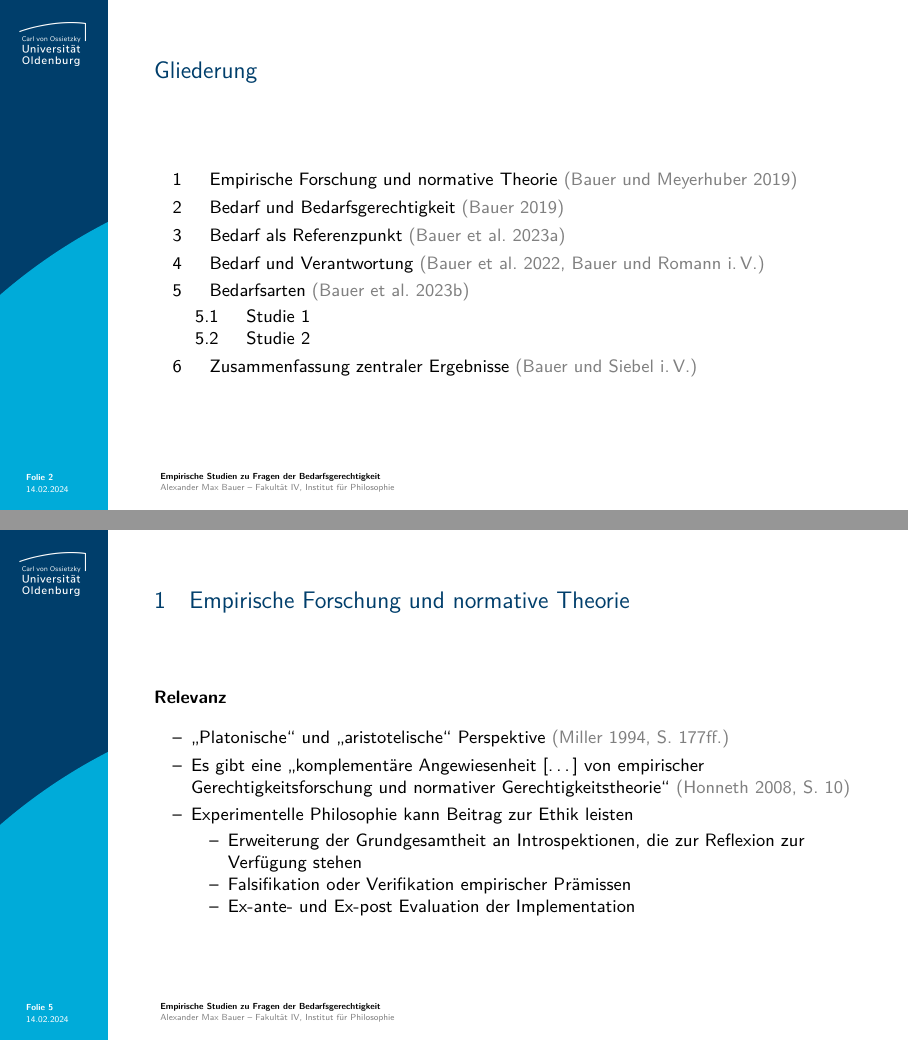
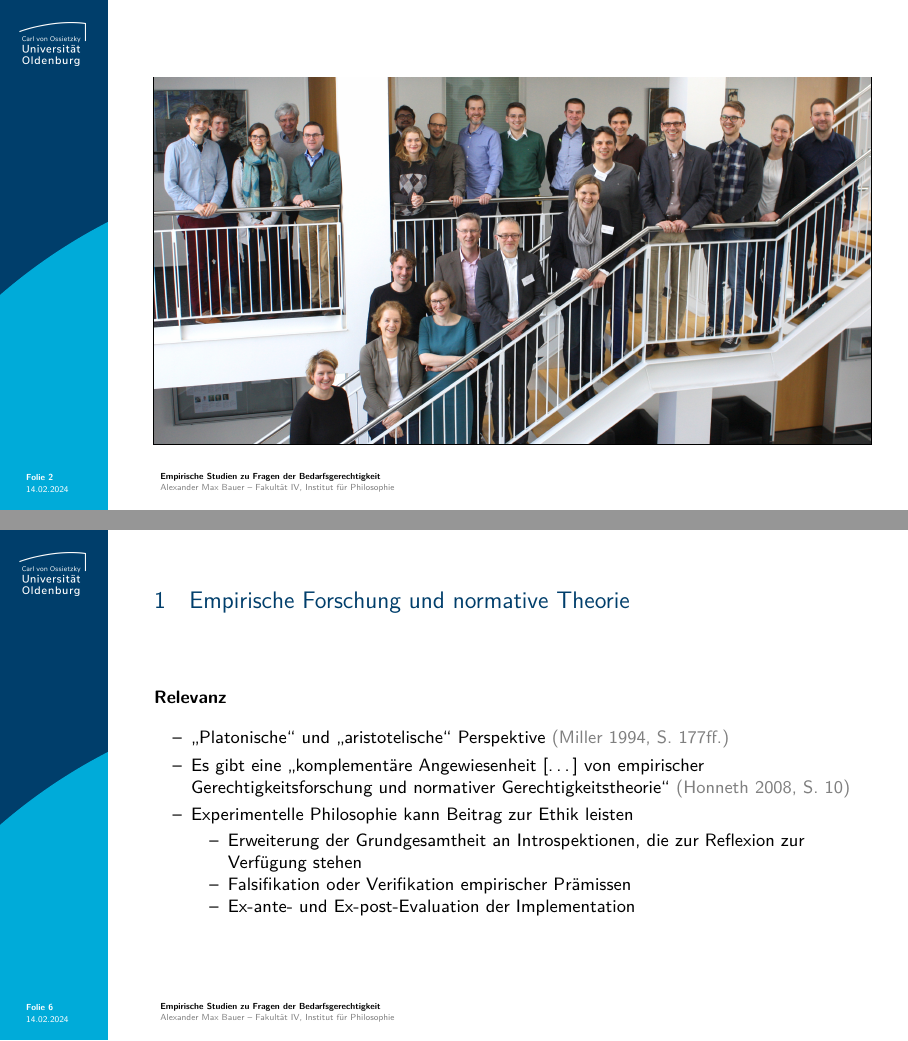
Before and after one commit to alephmembeth/need-dissertation, LaTeX slides (need_dissertation_slides.tex): pages 2 and 5 of 77 before the commit and pages 2 and 6 of 78 after it, joined at a grey line. Compiled offline with pdfLaTeX.

Commit message:
Update slides

```diff
--- a/need_dissertation_slides.tex
+++ b/need_dissertation_slides.tex
@@ -139,9 +139,22 @@
 \end{frame}
 }
 
+%%%%%%%%%%%
+% FOLIE 2 %
+%%%%%%%%%%%
+\begin{frame}{\vspace*{10mm}}
+\frame{\includegraphics[width=1\linewidth]{figures/slides_for.jpg}}
+\note{
+   \begin{itemize}
+      \item FOR 2104 \enquote{Bedarfsgerechtigkeit und Verteilungsprozeduren}
+      \item Hanse-Wissenschaftskolleg Delmenhorst 2017
+   \end{itemize}
+}
+\end{frame}
+
 
 %%%%%%%%%%%%%%%%%%%%%%%%
-% FOLIE 2 – GLIEDERUNG %
+% FOLIE 3 – GLIEDERUNG %
 %%%%%%%%%%%%%%%%%%%%%%%%
 \begin{frame}{\vspace*{10mm}Gliederung}
 \begin{itemize}
```
Also changed, not shown: figures/slides_for.jpg (added), need_dissertation_slides.tex (158 more changed lines).
